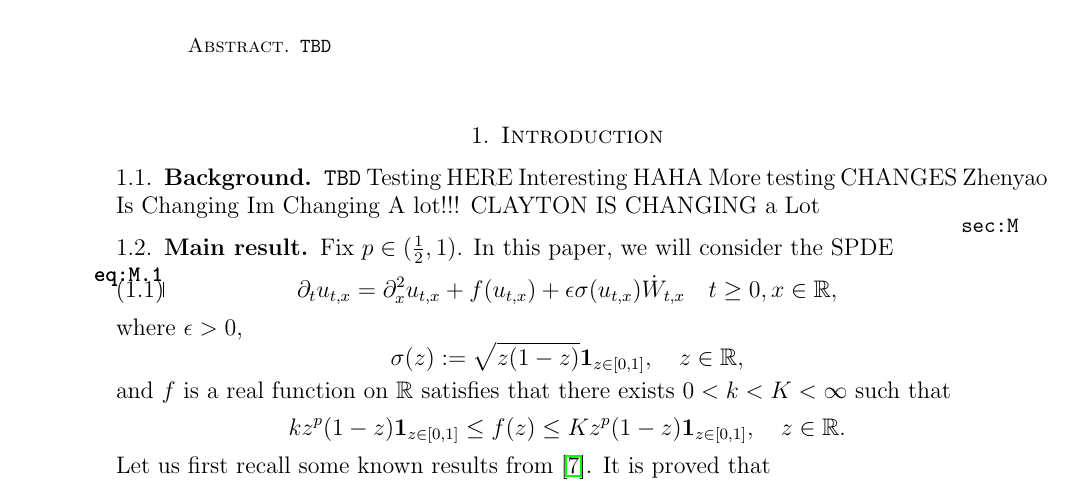
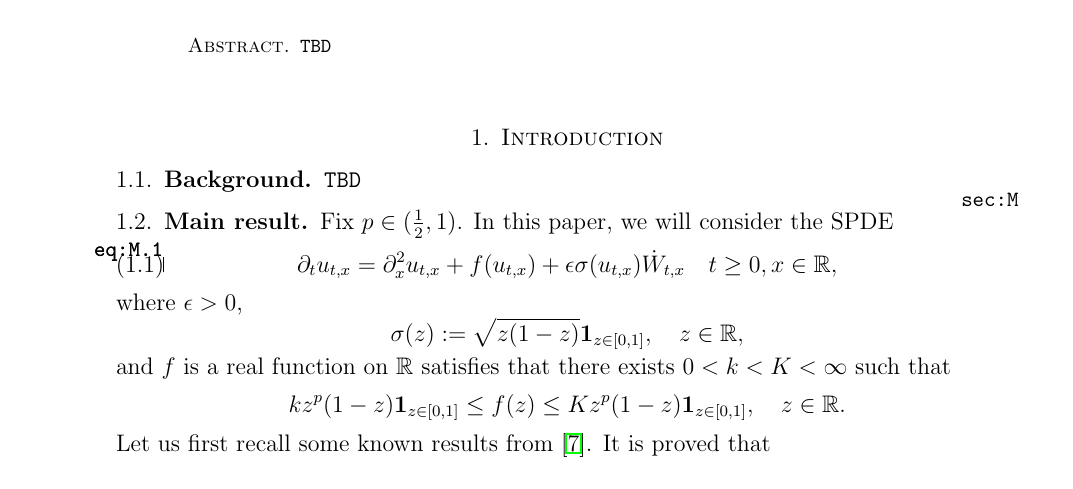
Before and after one commit to Clabes/WaveSpeed, a LaTeX paper (WaveSpeed.tex): part of page 1 of 36, cut so that both start at the same text. Compiled offline with pdfLaTeX.

Commit message:
update WaveSpeed.tex

```diff
--- a/WaveSpeed.tex
+++ b/WaveSpeed.tex
@@ -51,13 +51,7 @@
 \section{Introduction}
 \subsection{Background}
     {\tt TBD}
-    {Testing HERE}
-    {Interesting HAHA}
-    {More testing}
-    {CHANGES}
-    {Zhenyao Is Changing}
-    {Im Changing A lot!!!}
-    {CLAYTON IS CHANGING a Lot}
+
 \subsection{Main result} \label{sec:M}
 
 	Fix $p\in (\frac{1}{2},1)$.
```
